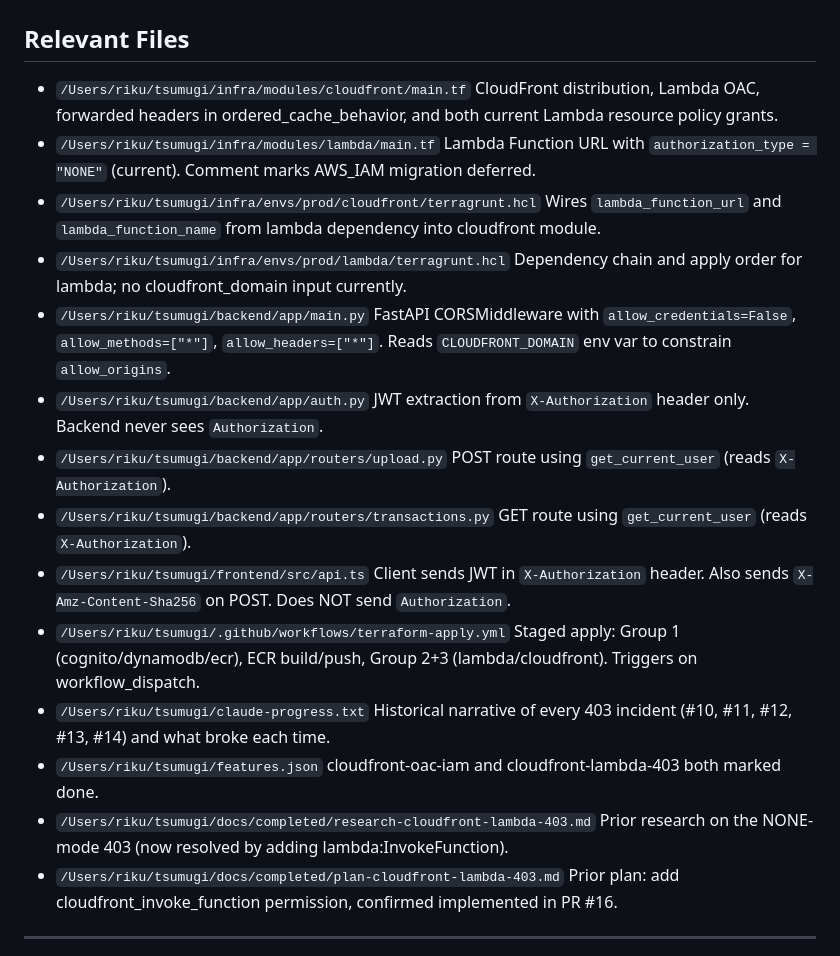
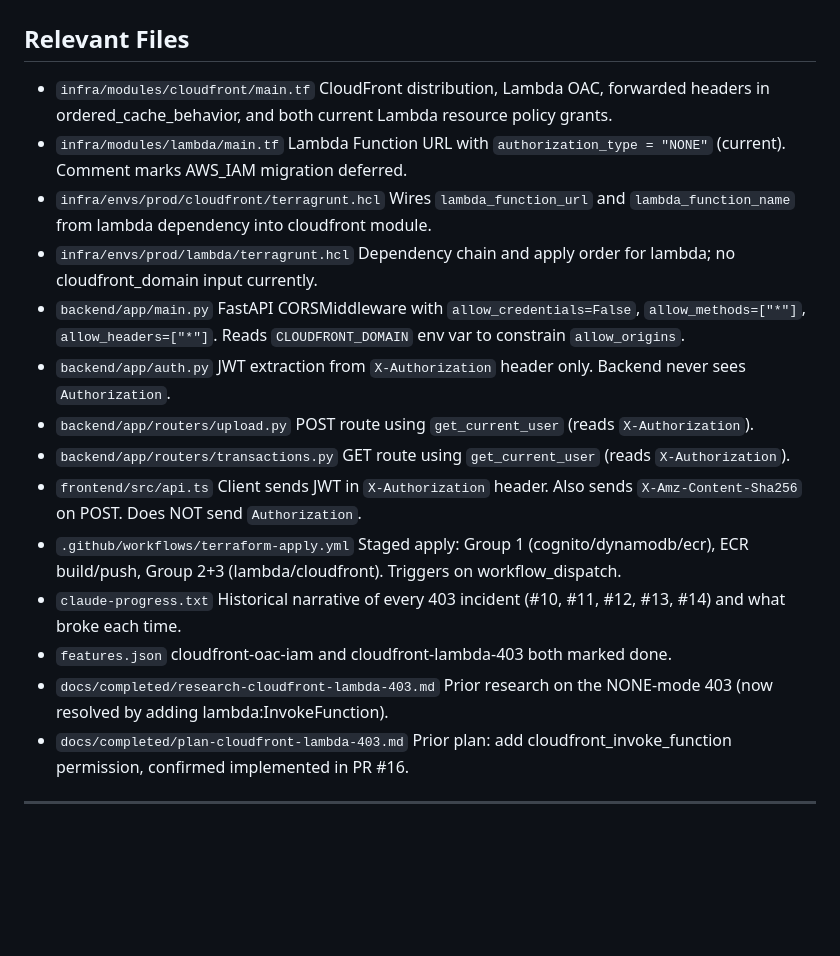
Before and after one commit to riku742652/tsumugi, a Markdown page: docs/completed/research-cloudfront-lambda-aws-iam-cors.md, the part around the change. GitHub-like rendering; blank space fills up the shorter version.

Commit message:
docs: replace absolute local paths with repo-relative paths in research doc
Co-Authored-By: Claude Sonnet 4.6 <noreply@anthropic.com>

```diff
--- a/docs/completed/research-cloudfront-lambda-aws-iam-cors.md
+++ b/docs/completed/research-cloudfront-lambda-aws-iam-cors.md
@@ -2,33 +2,33 @@
 
 ## Relevant Files
 
-- `/Users/riku/tsumugi/infra/modules/cloudfront/main.tf`
+- `infra/modules/cloudfront/main.tf`
   CloudFront distribution, Lambda OAC, forwarded headers in ordered_cache_behavior, and both current Lambda resource policy grants.
-- `/Users/riku/tsumugi/infra/modules/lambda/main.tf`
+- `infra/modules/lambda/main.tf`
   Lambda Function URL with `authorization_type = "NONE"` (current). Comment marks AWS_IAM migration deferred.
-- `/Users/riku/tsumugi/infra/envs/prod/cloudfront/terragrunt.hcl`
+- `infra/envs/prod/cloudfront/terragrunt.hcl`
   Wires `lambda_function_url` and `lambda_function_name` from lambda dependency into cloudfront module.
-- `/Users/riku/tsumugi/infra/envs/prod/lambda/terragrunt.hcl`
+- `infra/envs/prod/lambda/terragrunt.hcl`
   Dependency chain and apply order for lambda; no cloudfront_domain input currently.
-- `/Users/riku/tsumugi/backend/app/main.py`
+- `backend/app/main.py`
   FastAPI CORSMiddleware with `allow_credentials=False`, `allow_methods=["*"]`, `allow_headers=["*"]`. Reads `CLOUDFRONT_DOMAIN` env var to constrain `allow_origins`.
-- `/Users/riku/tsumugi/backend/app/auth.py`
+- `backend/app/auth.py`
   JWT extraction from `X-Authorization` header only. Backend never sees `Authorization`.
-- `/Users/riku/tsumugi/backend/app/routers/upload.py`
+- `backend/app/routers/upload.py`
   POST route using `get_current_user` (reads `X-Authorization`).
-- `/Users/riku/tsumugi/backend/app/routers/transactions.py`
+- `backend/app/routers/transactions.py`
   GET route using `get_current_user` (reads `X-Authorization`).
-- `/Users/riku/tsumugi/frontend/src/api.ts`
+- `frontend/src/api.ts`
   Client sends JWT in `X-Authorization` header. Also sends `X-Amz-Content-Sha256` on POST. Does NOT send `Authorization`.
-- `/Users/riku/tsumugi/.github/workflows/terraform-apply.yml`
+- `.github/workflows/terraform-apply.yml`
   Staged apply: Group 1 (cognito/dynamodb/ecr), ECR build/push, Group 2+3 (lambda/cloudfront). Triggers on workflow_dispatch.
-- `/Users/riku/tsumugi/claude-progress.txt`
+- `claude-progress.txt`
   Historical narrative of every 403 incident (#10, #11, #12, #13, #14) and what broke each time.
-- `/Users/riku/tsumugi/features.json`
+- `features.json`
   cloudfront-oac-iam and cloudfront-lambda-403 both marked done.
-- `/Users/riku/tsumugi/docs/completed/research-cloudfront-lambda-403.md`
+- `docs/completed/research-cloudfront-lambda-403.md`
   Prior research on the NONE-mode 403 (now resolved by adding lambda:InvokeFunction).
-- `/Users/riku/tsumugi/docs/completed/plan-cloudfront-lambda-403.md`
+- `docs/completed/plan-cloudfront-lambda-403.md`
   Prior plan: add cloudfront_invoke_function permission, confirmed implemented in PR #16.
 
 ---
```
